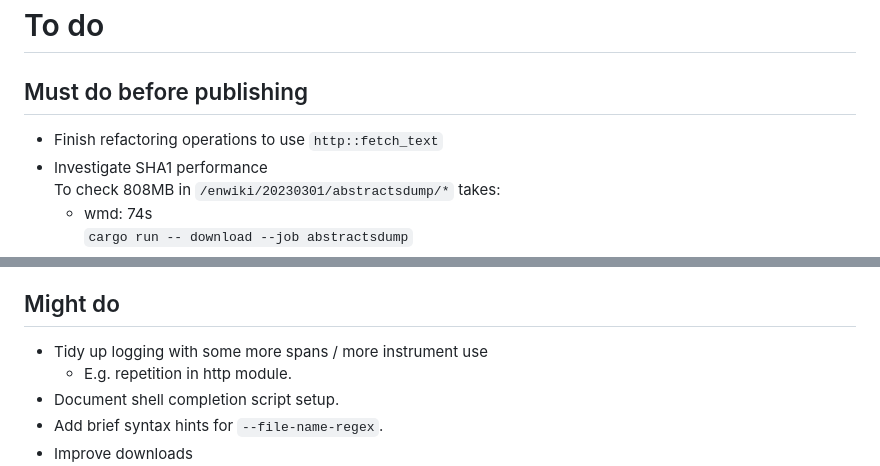
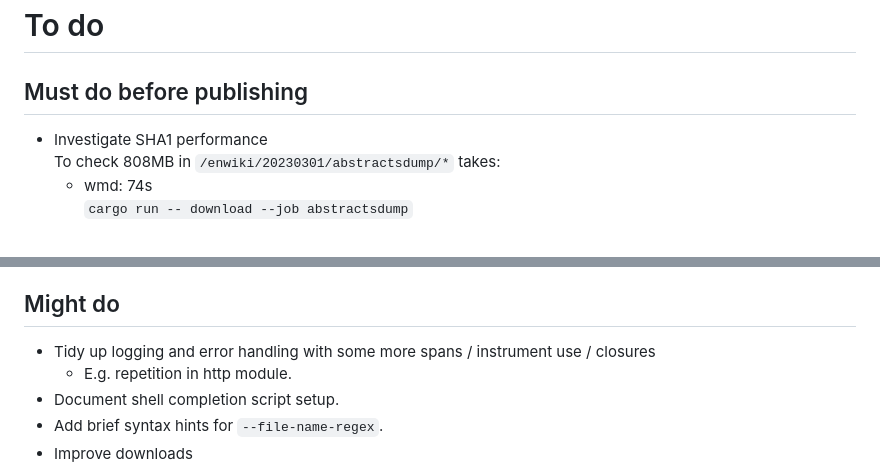
Before and after one commit to fluffysquirrels/wikimedia-rs, a Markdown page: TODO.md, 2 parts joined by grey strips. Drawn GitHub-style.

Commit message:
TODO update.

```diff
--- a/TODO.md
+++ b/TODO.md
@@ -3,7 +3,6 @@
 
 ## Must do before publishing
 
-* Finish refactoring operations to use `http::fetch_text`
 * Investigate SHA1 performance
   To check 808MB in `/enwiki/20230301/abstractsdump/*` takes:
     * wmd: 74s
@@ -24,7 +23,7 @@
 
 ## Might do
 
-* Tidy up logging with some more spans / more instrument use
+* Tidy up logging and error handling with some more spans / instrument use / closures
     * E.g. repetition in http module.
 * Document shell completion script setup.
 * Add brief syntax hints for `--file-name-regex`.
```
